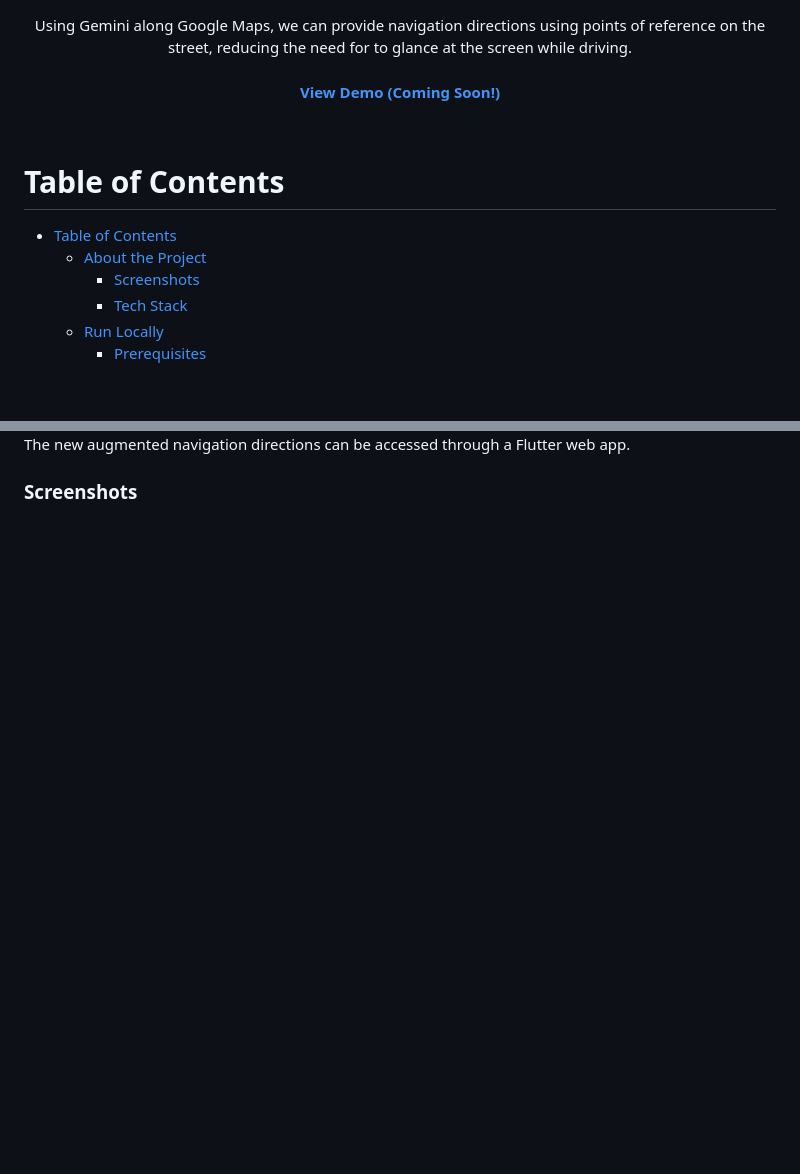
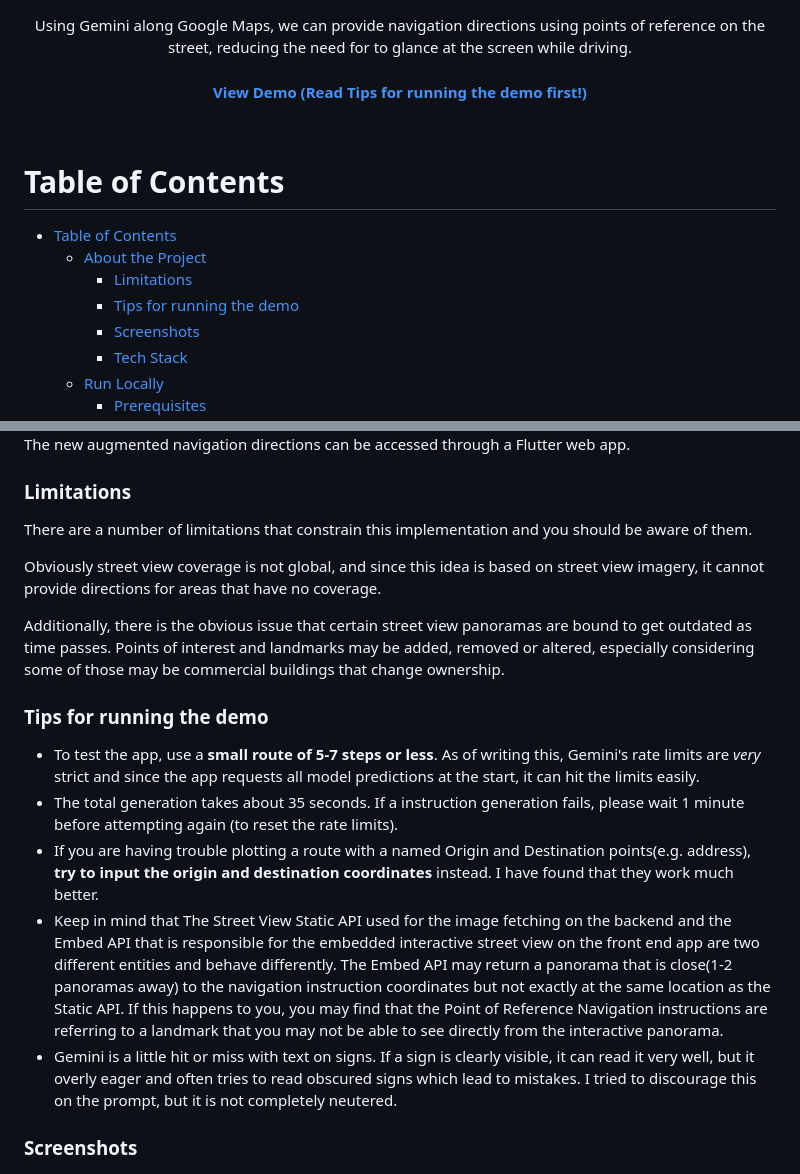
Before and after one commit to ArisChristoforidis/visual-directions, a Markdown page: README.md, 2 parts joined by grey strips. Rendered like a GitHub page; blank space fills up the shorter version.

```diff
--- a/README.md
+++ b/README.md
@@ -18,7 +18,7 @@ Maybe you can mention me or this repo in the acknowledgements too
 
 
 <h4>
-    <a href="https://github.com/Louis3797/awesome-readme-template/">View Demo (Coming Soon!)</a>
+    <a href="https://arischristoforidis.github.io/visual-directions/">View Demo (Read Tips for running the demo first!)</a>
   </h4>
 </div>
 
@@ -29,6 +29,8 @@ Maybe you can mention me or this repo in the acknowledgements too
 
 - [Table of Contents](#table-of-contents)
   - [About the Project](#about-the-project)
+    - [Limitations](#limitations)
+    - [Tips for running the demo](#tips-for-running-the-demo)
     - [Screenshots](#screenshots)
     - [Tech Stack](#tech-stack)
   - [Run Locally](#run-locally)
@@ -58,6 +60,23 @@ The way the app works is the following: Given an origin and destination points f
 
 
 The new augmented navigation directions can be accessed through a Flutter web app.
+
+### Limitations
+
+There are a number of limitations that constrain this implementation and you should be aware of them.
+
+Obviously street view coverage is not global, and since this idea is based on street view imagery, it cannot provide directions for areas that have no coverage.
+
+Additionally, there is the obvious issue that certain street view panoramas are bound to get outdated as time passes. Points of interest and landmarks may be added, removed or altered, especially considering some of those may be commercial buildings that change ownership.
+
+
+### Tips for running the demo
+
+- To test the app, use a __small route of 5-7 steps or less__. As of writing this, Gemini's rate limits are *very* strict and since the app requests all model predictions at the start, it can hit the limits easily.
+- The total generation takes about 35 seconds. If a instruction generation fails, please wait 1 minute before attempting again (to reset the rate limits).
+- If you are having trouble plotting a route with a named Origin and Destination points(e.g. address), __try to input the origin and destination coordinates__ instead. I have found that they work much better.
+- Keep in mind that The Street View Static API used for the image fetching on the backend and the Embed API that is responsible for the embedded interactive street view on the front end app are two different entities and behave differently. The Embed API may return a panorama that is close(1-2 panoramas away) to the navigation instruction coordinates but not exactly at the same location as the Static API. If this happens to you, you may find that the Point of Reference Navigation instructions are referring to a landmark that you may not be able to see directly from the interactive panorama.
+- Gemini is a little hit or miss with text on signs. If a sign is clearly visible, it can read it very well, but it overly eager and often tries to read obscured signs which lead to mistakes. I tried to discourage this on the prompt, but it is not completely neutered.
 
 <!-- Screenshots -->
 ### Screenshots
```
